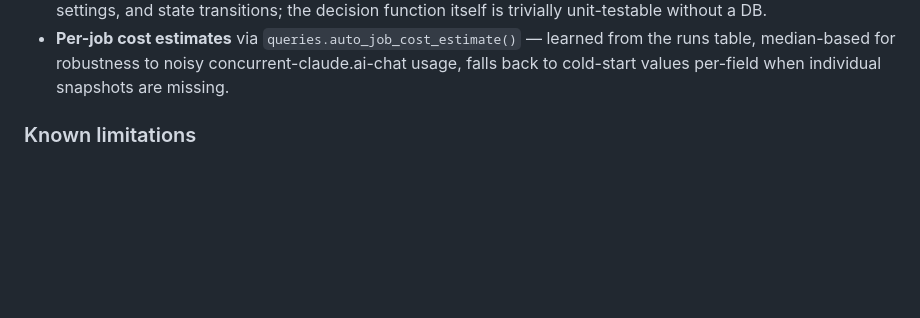
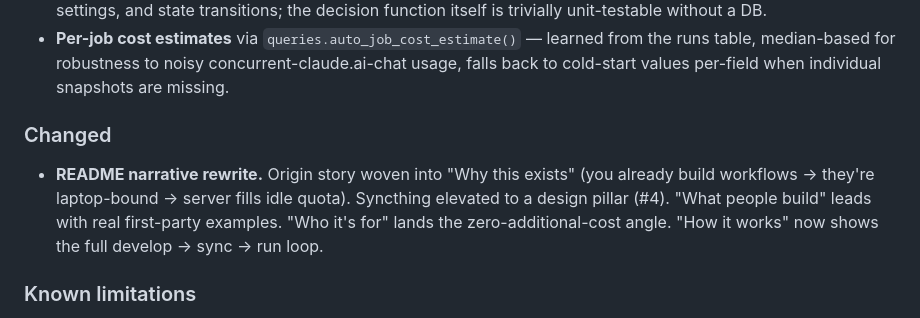
Before and after one commit to haykharut/claude-p, a Markdown page: CHANGELOG.md, the part around the change. GitHub-like rendering; blank space fills up the shorter version.

```diff
--- a/CHANGELOG.md
+++ b/CHANGELOG.md
@@ -66,6 +66,14 @@ and this project adheres to [Semantic Versioning](https://semver.org/spec/v2.0.0
   learned from the runs table, median-based for robustness to noisy
   concurrent-claude.ai-chat usage, falls back to cold-start values
   per-field when individual snapshots are missing.
+
+### Changed
+- **README narrative rewrite.** Origin story woven into "Why this
+  exists" (you already build workflows → they're laptop-bound → server
+  fills idle quota). Syncthing elevated to a design pillar (#4).
+  "What people build" leads with real first-party examples. "Who it's
+  for" lands the zero-additional-cost angle. "How it works" now shows
+  the full develop → sync → run loop.
 
 ### Known limitations
 - **Which `window_key` tracks `claude -p` consumption is not
```
Also changed, not shown: README.md (+46 -28 lines).
